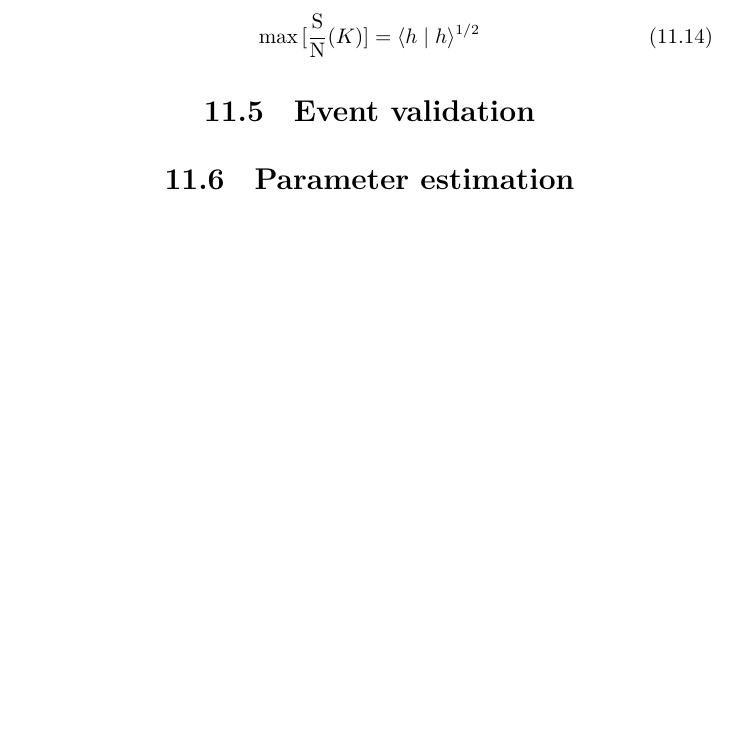
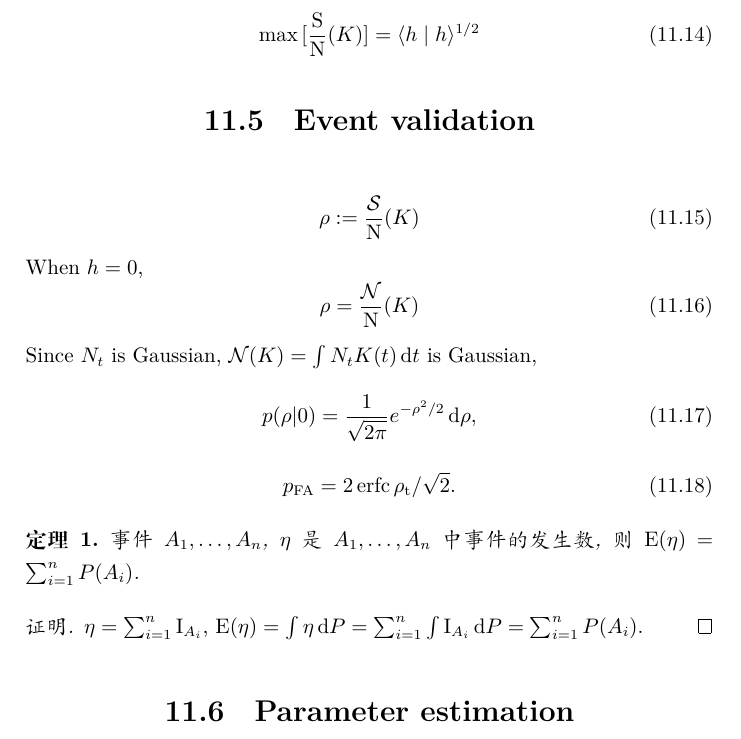
Before and after one commit to GasinAn/GWAstroNotes, a LaTeX book (GWAstroNotes.tex, which reads chapter/data_analysis.tex): part of page 37 of 81, cut so that both start at the same text, the shorter picture padded with empty space. Compiled offline with XeLaTeX.

Commit message:
update data analysis

```diff
--- a/GWAstroNotes.tex
+++ b/GWAstroNotes.tex
@@ -3,6 +3,7 @@
 \usepackage{amsfonts}
 \usepackage{amsmath}
 \usepackage{amssymb}
+\usepackage{amsthm}
 \usepackage{graphicx}
 \usepackage{hyperref}
 \usepackage{syntonly}
@@ -30,9 +31,12 @@
 \def\La{\Leftarrow}
 \def\Ra{\Rightarrow}
 \DeclareMathOperator{\atanxy}{atan2}
+\DeclareMathOperator{\erfc}{erfc}
 \DeclareMathOperator{\sinc}{sinc}
 \DeclareMathOperator{\sgn}{sgn}
 \DeclareMathOperator{\Arg}{Arg}
+\newtheorem{definition}{定义}
+\newtheorem{theorem}{定理}
 \title{引力波天文学笔记}
 \author{GasinAn}
 \begin{document}
--- a/chapter/data_analysis.tex
+++ b/chapter/data_analysis.tex
@@ -63,6 +63,27 @@
 
 \section{Event validation}
 
+\begin{equation}
+    \rho:=\frac{\mathcal{S}}{\mathrm{N}}(K)
+\end{equation}
+When $h=0$,
+\begin{equation}
+    \rho=\frac{\mathcal{N}}{\mathrm{N}}(K)
+\end{equation}
+Since $N_t$ is Gaussian, $\mathcal{N}(K)=\int N_tK(t)\,\d t$ is Gaussian,
+\begin{equation}
+    p(\rho|0)=\frac{1}{\sqrt{2\pi}}e^{-\rho^2/2}\,\d\rho,
+\end{equation}
+\begin{equation}
+    p_{\t{FA}}=2\erfc{\rho_\t{t}/\sqrt{2}}.
+\end{equation}
+\begin{theorem}
+    事件 $A_1,\dots,A_n$, $\eta$ 是 $A_1,\dots,A_n$中事件的发生数, 则$\mathrm{E}(\eta)=\sum_{i=1}^nP(A_i)$.
+\end{theorem}
+\begin{proof}
+    $\eta=\sum_{i=1}^n\t{I}_{A_i}$, $\t{E}(\eta)=\int\eta\,\d P=\sum_{i=1}^n\int\t{I}_{A_i}\,\d P=\sum_{i=1}^nP(A_i)$.
+\end{proof}
+
 \section{Parameter estimation}
 
 \begin{equation}
```
